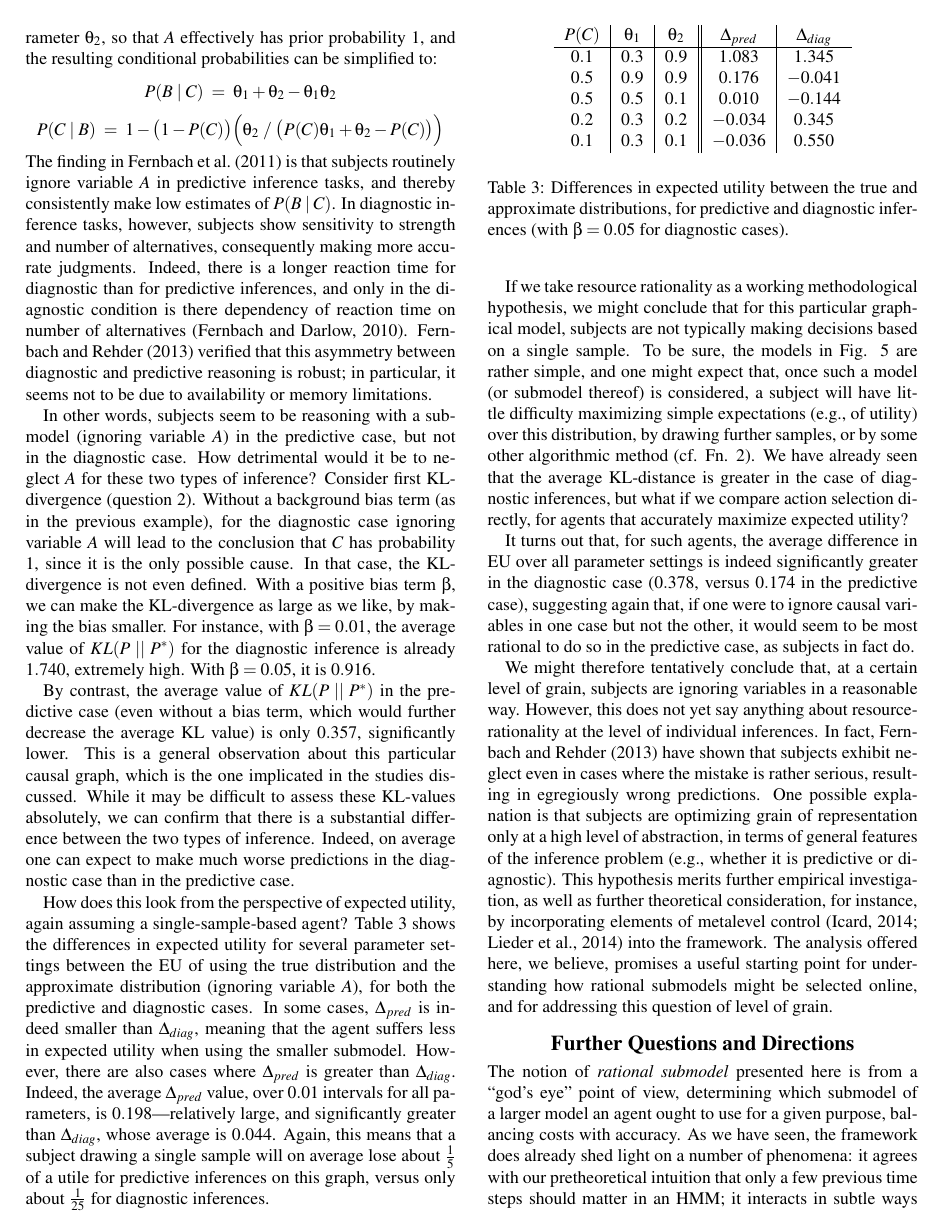
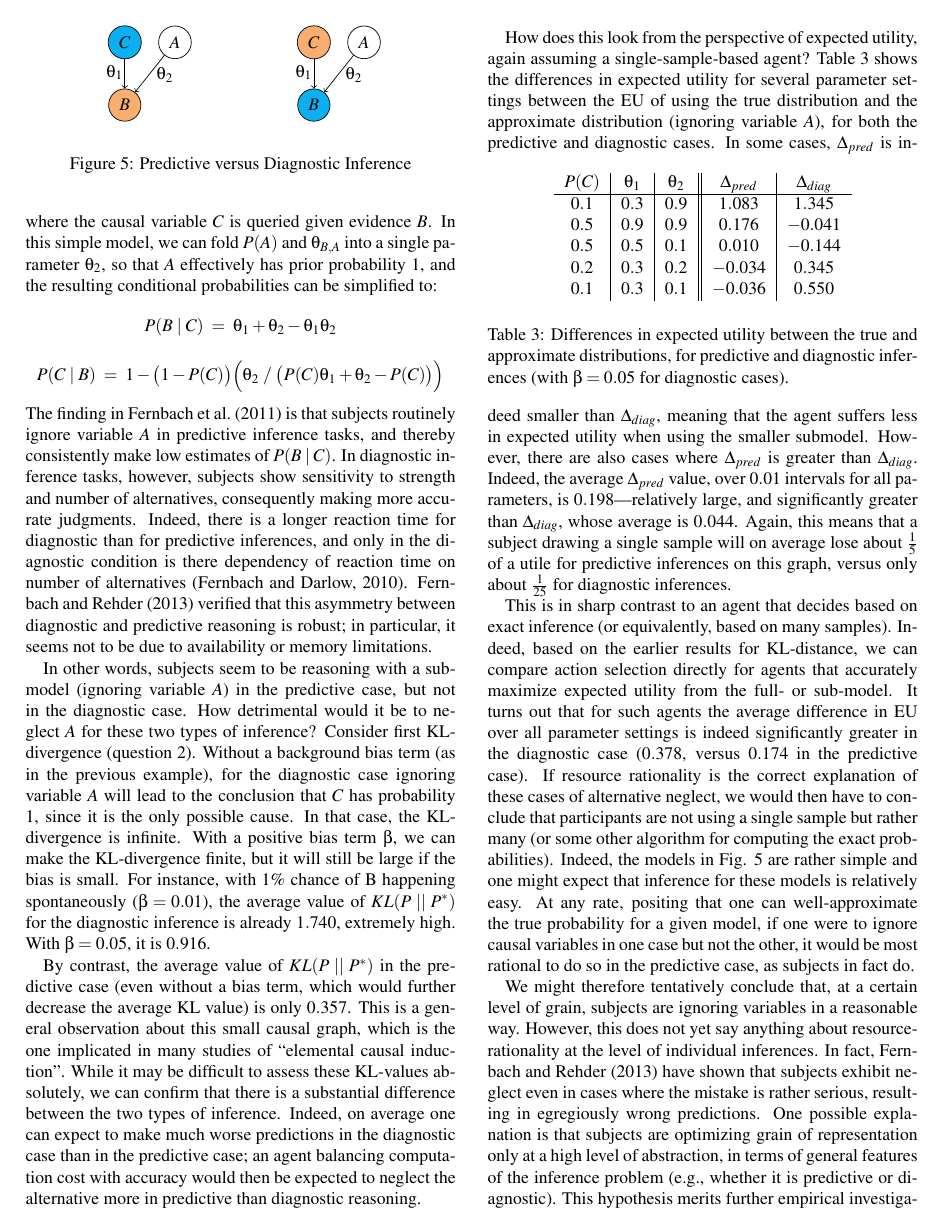
Before and after one commit to ngoodman/rationalsubmodels, a LaTeX paper (CogSci/cogsci15-draft.tex): page 5 of 7. Compiled offline with pdfLaTeX.

Commit message:
edits to diagn pred section

```diff
--- a/CogSci/cogsci15-draft.tex
+++ b/CogSci/cogsci15-draft.tex
@@ -317,9 +323,11 @@ $$P(B\mid C) \;= \; \theta_1 + \theta_2 - \theta_1\theta_2$$
 $$P(C \mid B) \;= \; 1- \big(1-P(C)\big)\Big(\theta_2\;/\;\big(P(C)\theta_1 + \theta_2  - P(C)\big)\Big)$$
 The finding in \cite{Fernbach2011} is that subjects routinely ignore variable $A$ in predictive inference tasks, and thereby consistently make low estimates of $P(B\mid C)$. In diagnostic inference tasks, however, subjects show sensitivity to strength and number of alternatives, consequently making more accurate judgments. Indeed, there is a longer reaction time for diagnostic than for predictive inferences, and only in the diagnostic condition is there dependency of reaction time on number of alternatives \citep{Fernbach2010}. \cite{Fernbach2013} verified that this asymmetry between diagnostic and predictive reasoning is robust; in particular, it seems not to be due to availability or memory limitations.
 
-In other words, subjects seem to be reasoning with a submodel (ignoring variable $A$) in the predictive case, but not in the diagnostic case. How detrimental would it be to neglect $A$ for these two types of inference? Consider first KL-divergence (question 2). Without a background bias term (as in the previous example), for the diagnostic case ignoring variable $A$ will lead to the conclusion that $C$ has probability 1, since it is the only possible cause. In that case, the KL-divergence is not even defined. With a positive bias term $\beta$, we can make the KL-divergence as large as we like, by making the bias smaller. For instance, with $\beta = 0.01$, the average value of $KL(P\;||\;P^*)$ for the diagnostic inference is already $1.740$, extremely high. With $\beta=0.05$, it is $0.916$.
+In other words, subjects seem to be reasoning with a submodel (ignoring variable $A$) in the predictive case, but not in the diagnostic case. How detrimental would it be to neglect $A$ for these two types of inference? Consider first KL-divergence (question 2). Without a background bias term (as in the previous example), for the diagnostic case ignoring variable $A$ will lead to the conclusion that $C$ has probability 1, since it is the only possible cause. In that case, the KL-divergence is infinite. With a positive bias term $\beta$, we can make the KL-divergence finite, but it will still be large if the bias is small. For instance, with 1\% chance of B happening spontaneously ($\beta = 0.01$), the average value of $KL(P\;||\;P^*)$ for the diagnostic inference is already $1.740$, extremely high. With $\beta=0.05$, it is $0.916$.
 
-By contrast, the average value of $KL(P\;||\;P^*)$ in the predictive case (even without a bias term, which would further decrease the average KL value) is only $0.357$, significantly lower.  This is a general observation about this particular causal graph, which is the one implicated in the studies discussed. While it may be difficult to assess these KL-values absolutely, we can confirm that there is a substantial difference between the two types of inference. Indeed, on average one can expect to make much worse predictions in the diagnostic case than in the predictive case.
+By contrast, the average value of $KL(P\;||\;P^*)$ in the predictive case (even without a bias term, which would further decrease the average KL value) is only $0.357$.
+This is a general observation about this small causal graph, which is the one implicated in many studies of ``elemental causal induction''.
+While it may be difficult to assess these KL-values absolutely, we can confirm that there is a substantial difference between the two types of inference. Indeed, on average one can expect to make much worse predictions in the diagnostic case than in the predictive case; an agent balancing computation cost with accuracy would then be expected to neglect the alternative more in predictive than diagnostic reasoning.
 
 How does this look from the perspective of expected utility, again assuming a single-sample-based agent?  Table \ref{predictive} shows the differences in expected utility for several parameter settings between the EU of using the true distribution and the approximate distribution (ignoring variable $A$), for both the predictive and diagnostic cases.
 \begin{table}[h]  \begin{center}
@@ -335,11 +343,18 @@ How does this look from the perspective of expected utility, again assuming a si
 \end{table}
 In some cases, $\Delta_{pred}$ is indeed smaller than $\Delta_{diag}$, meaning that the agent suffers less in expected utility when using the smaller submodel. However, there are also cases where $\Delta_{pred}$ is greater than $\Delta_{diag}$. Indeed, the average $\Delta_{pred}$ value, over $0.01$ intervals for all parameters, is $0.198$---relatively large, and significantly greater than $\Delta_{diag}$, whose average is $0.044$. Again, this means that a subject drawing a single sample will on average lose about $\frac{1}{5}$ of a utile for predictive inferences on this graph, versus only about $\frac{1}{25}$ for diagnostic inferences.
 
-If we take resource rationality as a working methodological hypothesis, we might conclude that for this particular graphical model, subjects are not typically making decisions based on a single sample. To be sure, the models in Fig. \ref{diagnostic} are rather simple, and one might expect that, once such a model (or submodel thereof) is considered, a subject will have little difficulty maximizing simple expectations (e.g., of utility) over this distribution, by drawing further samples, or by some other algorithmic method (cf. Fn. \ref{fn}). We have already seen that the average KL-distance is greater in the case of diagnostic inferences, but what if we compare action selection directly, for agents that accurately maximize expected utility?
+This is in sharp contrast to an agent that decides based on exact inference (or equivalently, based on many samples).
+Indeed, based on the earlier results for KL-distance, we can compare action selection directly for agents that accurately maximize expected utility from the full- or sub-model.
+It turns out that for such agents the average difference in EU over all parameter settings is indeed significantly greater in the diagnostic case ($0.378$, versus $0.174$ in the predictive case).
+If resource rationality is the correct explanation of these cases of alternative neglect, we would then have to conclude that participants are not using a single sample but rather many (or some other algorithm for computing the exact probabilities).
+Indeed, the models in Fig. \ref{diagnostic} are rather simple and one might expect that inference for these models is relatively easy.
+At any rate, positing that one can well-approximate the true probability for a given model, if one were to ignore causal variables in one case but not the other, it would be most rational to do so in the predictive case, as subjects in fact do.
 
-It turns out that, for such agents, the average difference in EU over all parameter settings is indeed significantly greater in the diagnostic case ($0.378$, versus $0.174$ in the predictive case), suggesting again that, if one were to ignore causal variables in one case but not the other, it would seem to be most rational to do so in the predictive case, as subjects in fact do.
+%If we take resource rationality as a working methodological hypothesis, we might conclude that for this particular graphical model, subjects are not typically making decisions based on a single sample. To be sure, the models in Fig. \ref{diagnostic} are rather simple, and one might expect that, once such a model (or submodel thereof) is considered, a subject will have little difficulty maximizing simple expectations (e.g., of utility) over this distribution, by drawing further samples, or by some other algorithmic method (cf. Fn. \ref{fn}).
+% suggesting again that, if one were to ignore causal variables in one case but not the other, it would seem to be most rational to do so in the predictive case, as subjects in fact do.
 
-We might therefore tentatively conclude that, at a certain level of grain, subjects are ignoring variables in a reasonable way. However, this does not yet say anything about resource-rationality at the level of individual inferences. In fact, \cite{Fernbach2013} have shown that subjects exhibit neglect even in cases where the mistake is rather serious, resulting in egregiously wrong predictions. One possible explanation is that subjects are optimizing grain of representation only at a high level of abstraction, in terms of general features of the inference problem (e.g., whether it is predictive or diagnostic). This hypothesis merits further empirical investigation, as well as further theoretical consideration, for instance, by incorporating elements of metalevel control \citep{Icard2014,Lieder2014} into the framework. The analysis offered here, we believe, promises a useful starting point for understanding how rational submodels might be selected online, and for addressing this question of level of grain.
+We might therefore tentatively conclude that, at a certain level of grain, subjects are ignoring variables in a reasonable way.
+However, this does not yet say anything about resource-rationality at the level of individual inferences. In fact, \cite{Fernbach2013} have shown that subjects exhibit neglect even in cases where the mistake is rather serious, resulting in egregiously wrong predictions. One possible explanation is that subjects are optimizing grain of representation only at a high level of abstraction, in terms of general features of the inference problem (e.g., whether it is predictive or diagnostic). This hypothesis merits further empirical investigation, as well as further theoretical consideration, for instance, by incorporating elements of metalevel control \citep{Icard2014,Lieder2014} into the framework. The analysis offered here, we believe, promises a useful starting point for understanding how rational submodels might be selected online, and for addressing this question of level of grain.
 
 \section{Further Questions and Directions}
 
```
Also changed, not shown: CogSci/cogsci15-draft.tex (8 more changed lines).
